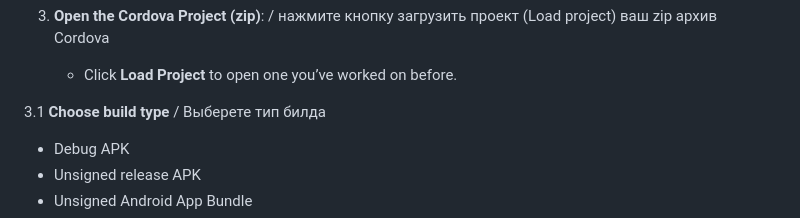
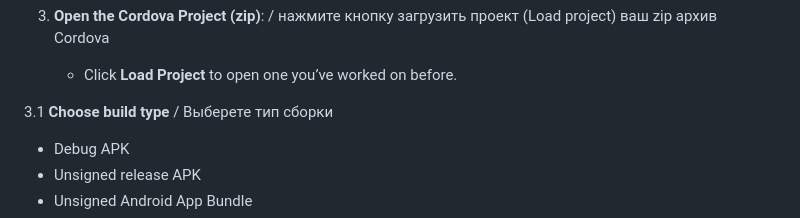
Before and after one commit to fishcheese/Saturn-Builder-Linux, a Markdown page: README.md, the part around the change printed below. Rendered like a GitHub page.

```diff
--- a/README.md
+++ b/README.md
@@ -56,7 +56,7 @@ Saturn-Builder works on **Windows 10 or 11**. / Работает на win 10, 11
 3. **Open the Cordova Project (zip)**: / нажмите кнопку загрузить проект (Load project) ваш zip архив Cordova
    - Click **Load Project** to open one you’ve worked on before.
 
-3.1 **Choose build type** / Выберете тип билда
+3.1 **Choose build type** / Выберете тип сборки
 - Debug APK
 - Unsigned release APK
 - Unsigned Android App Bundle
```
Also changed, not shown: other parts of README.md (+7 -1 lines).
